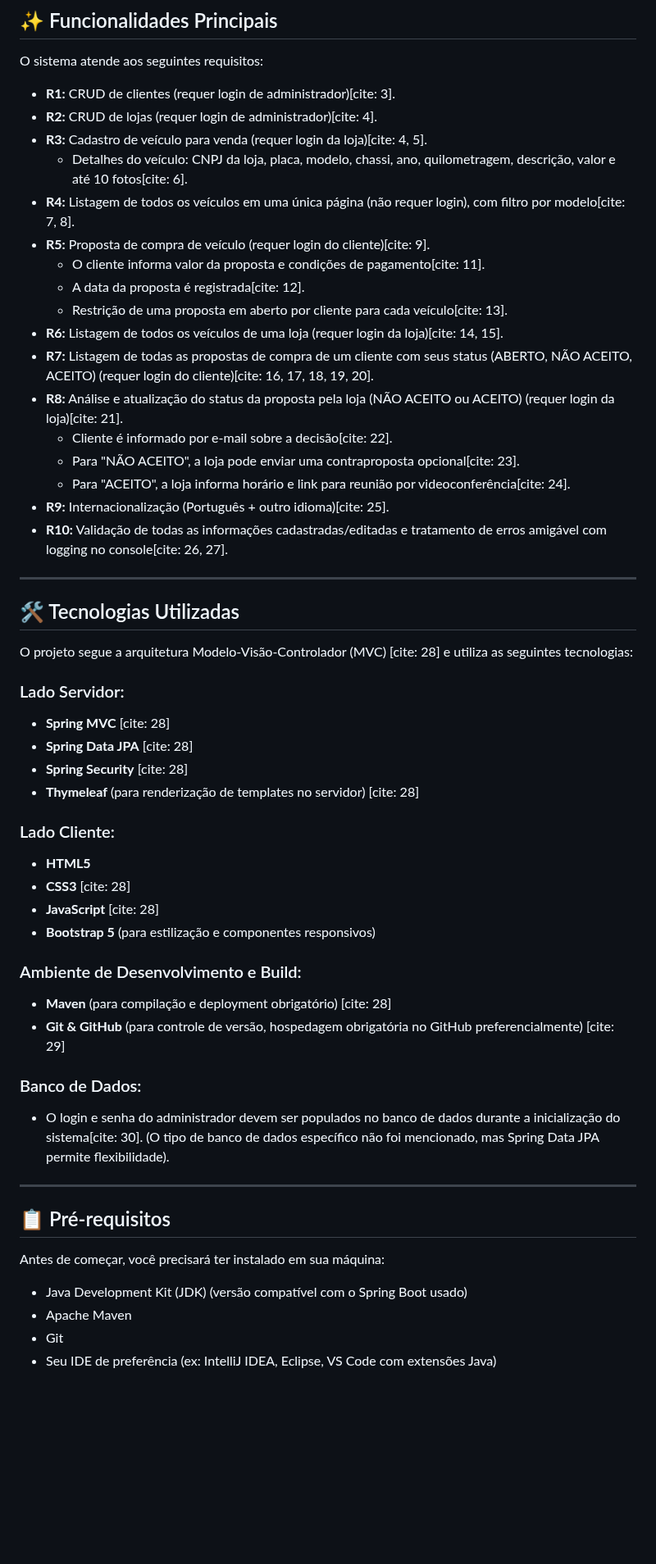
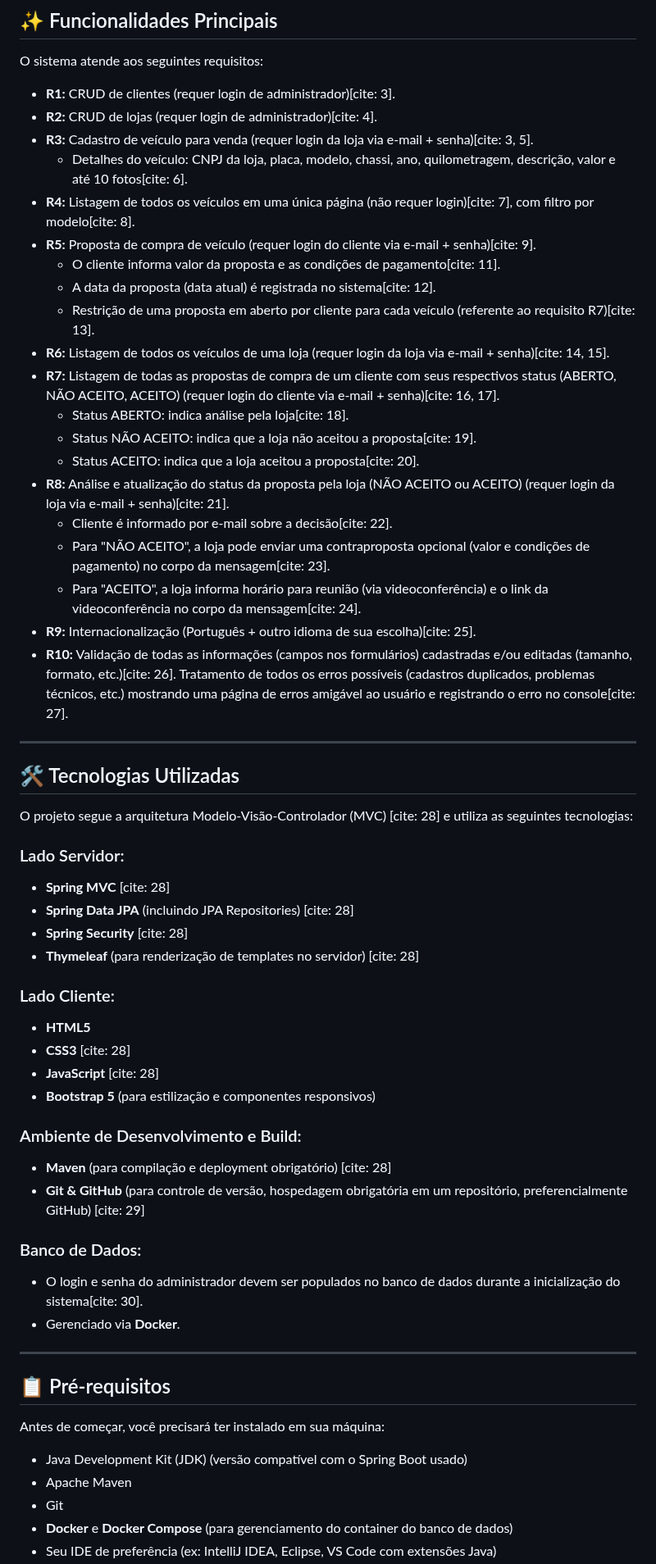
Before and after one commit to TaiFile/DW1, a Markdown page: README.md, the part around one of its changes. Shown at 82% size. Rendered like a GitHub page; blank space fills up the shorter version.

```diff
--- a/README.md
+++ b/README.md
@@ -10,21 +10,24 @@ O sistema atende aos seguintes requisitos:
 
 * **R1:** CRUD de clientes (requer login de administrador)[cite: 3].
 * **R2:** CRUD de lojas (requer login de administrador)[cite: 4].
-* **R3:** Cadastro de veículo para venda (requer login da loja)[cite: 4, 5].
+* **R3:** Cadastro de veículo para venda (requer login da loja via e-mail + senha)[cite: 3, 5].
     * Detalhes do veículo: CNPJ da loja, placa, modelo, chassi, ano, quilometragem, descrição, valor e até 10 fotos[cite: 6].
-* **R4:** Listagem de todos os veículos em uma única página (não requer login), com filtro por modelo[cite: 7, 8].
-* **R5:** Proposta de compra de veículo (requer login do cliente)[cite: 9].
-    * O cliente informa valor da proposta e condições de pagamento[cite: 11].
-    * A data da proposta é registrada[cite: 12].
-    * Restrição de uma proposta em aberto por cliente para cada veículo[cite: 13].
-* **R6:** Listagem de todos os veículos de uma loja (requer login da loja)[cite: 14, 15].
-* **R7:** Listagem de todas as propostas de compra de um cliente com seus status (ABERTO, NÃO ACEITO, ACEITO) (requer login do cliente)[cite: 16, 17, 18, 19, 20].
-* **R8:** Análise e atualização do status da proposta pela loja (NÃO ACEITO ou ACEITO) (requer login da loja)[cite: 21].
+* **R4:** Listagem de todos os veículos em uma única página (não requer login)[cite: 7], com filtro por modelo[cite: 8].
+* **R5:** Proposta de compra de veículo (requer login do cliente via e-mail + senha)[cite: 9].
+    * O cliente informa valor da proposta e as condições de pagamento[cite: 11].
+    * A data da proposta (data atual) é registrada no sistema[cite: 12].
+    * Restrição de uma proposta em aberto por cliente para cada veículo (referente ao requisito R7)[cite: 13].
+* **R6:** Listagem de todos os veículos de uma loja (requer login da loja via e-mail + senha)[cite: 14, 15].
+* **R7:** Listagem de todas as propostas de compra de um cliente com seus respectivos status (ABERTO, NÃO ACEITO, ACEITO) (requer login do cliente via e-mail + senha)[cite: 16, 17].
+    * Status ABERTO: indica análise pela loja[cite: 18].
+    * Status NÃO ACEITO: indica que a loja não aceitou a proposta[cite: 19].
+    * Status ACEITO: indica que a loja aceitou a proposta[cite: 20].
+* **R8:** Análise e atualização do status da proposta pela loja (NÃO ACEITO ou ACEITO) (requer login da loja via e-mail + senha)[cite: 21].
     * Cliente é informado por e-mail sobre a decisão[cite: 22].
-    * Para "NÃO ACEITO", a loja pode enviar uma contraproposta opcional[cite: 23].
-    * Para "ACEITO", a loja informa horário e link para reunião por videoconferência[cite: 24].
-* **R9:** Internacionalização (Português + outro idioma)[cite: 25].
-* **R10:** Validação de todas as informações cadastradas/editadas e tratamento de erros amigável com logging no console[cite: 26, 27].
+    * Para "NÃO ACEITO", a loja pode enviar uma contraproposta opcional (valor e condições de pagamento) no corpo da mensagem[cite: 23].
+    * Para "ACEITO", a loja informa horário para reunião (via videoconferência) e o link da videoconferência no corpo da mensagem[cite: 24].
+* **R9:** Internacionalização (Português + outro idioma de sua escolha)[cite: 25].
+* **R10:** Validação de todas as informações (campos nos formulários) cadastradas e/ou editadas (tamanho, formato, etc.)[cite: 26]. Tratamento de todos os erros possíveis (cadastros duplicados, problemas técnicos, etc.) mostrando uma página de erros amigável ao usuário e registrando o erro no console[cite: 27].
 
 ---
 
@@ -34,7 +37,7 @@ O projeto segue a arquitetura Modelo-Visão-Controlador (MVC) [cite: 28] e utili
 
 ### Lado Servidor:
 * **Spring MVC** [cite: 28]
-* **Spring Data JPA** [cite: 28]
+* **Spring Data JPA** (incluindo JPA Repositories) [cite: 28]
 * **Spring Security** [cite: 28]
 * **Thymeleaf** (para renderização de templates no servidor) [cite: 28]
 
@@ -46,10 +49,11 @@ O projeto segue a arquitetura Modelo-Visão-Controlador (MVC) [cite: 28] e utili
 
 ### Ambiente de Desenvolvimento e Build:
 * **Maven** (para compilação e deployment obrigatório) [cite: 28]
-* **Git & GitHub** (para controle de versão, hospedagem obrigatória no GitHub preferencialmente) [cite: 29]
+* **Git & GitHub** (para controle de versão, hospedagem obrigatória em um repositório, preferencialmente GitHub) [cite: 29]
 
 ### Banco de Dados:
-* O login e senha do administrador devem ser populados no banco de dados durante a inicialização do sistema[cite: 30]. (O tipo de banco de dados específico não foi mencionado, mas Spring Data JPA permite flexibilidade).
+* O login e senha do administrador devem ser populados no banco de dados durante a inicialização do sistema[cite: 30].
+* Gerenciado via **Docker**.
 
 ---
 
@@ -59,4 +63,5 @@ Antes de começar, você precisará ter instalado em sua máquina:
 * Java Development Kit (JDK) (versão compatível com o Spring Boot usado)
 * Apache Maven
 * Git
+* **Docker** e **Docker Compose** (para gerenciamento do container do banco de dados)
 * Seu IDE de preferência (ex: IntelliJ IDEA, Eclipse, VS Code com extensões Java)
```
Also changed, not shown: other parts of README.md (+35 -17 lines).
